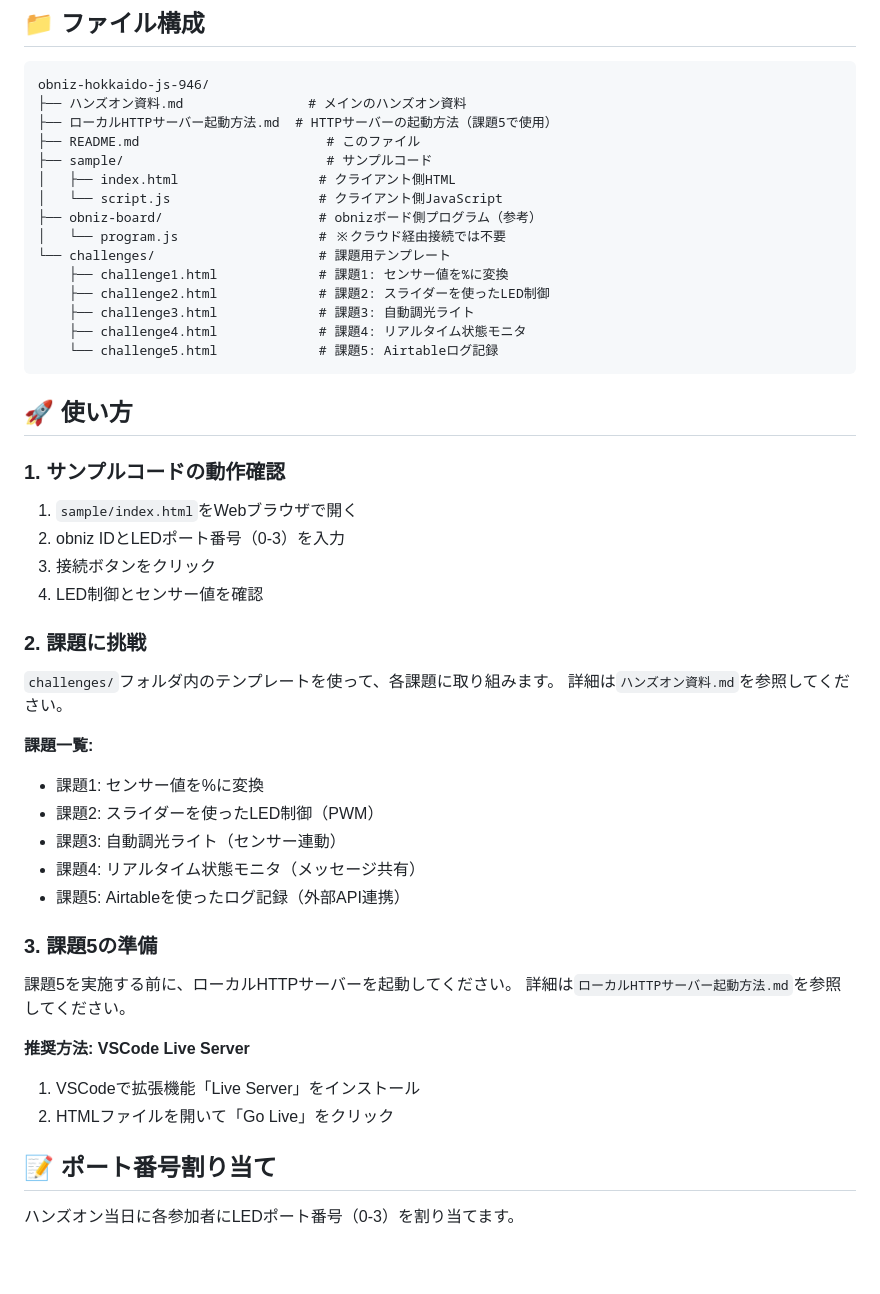
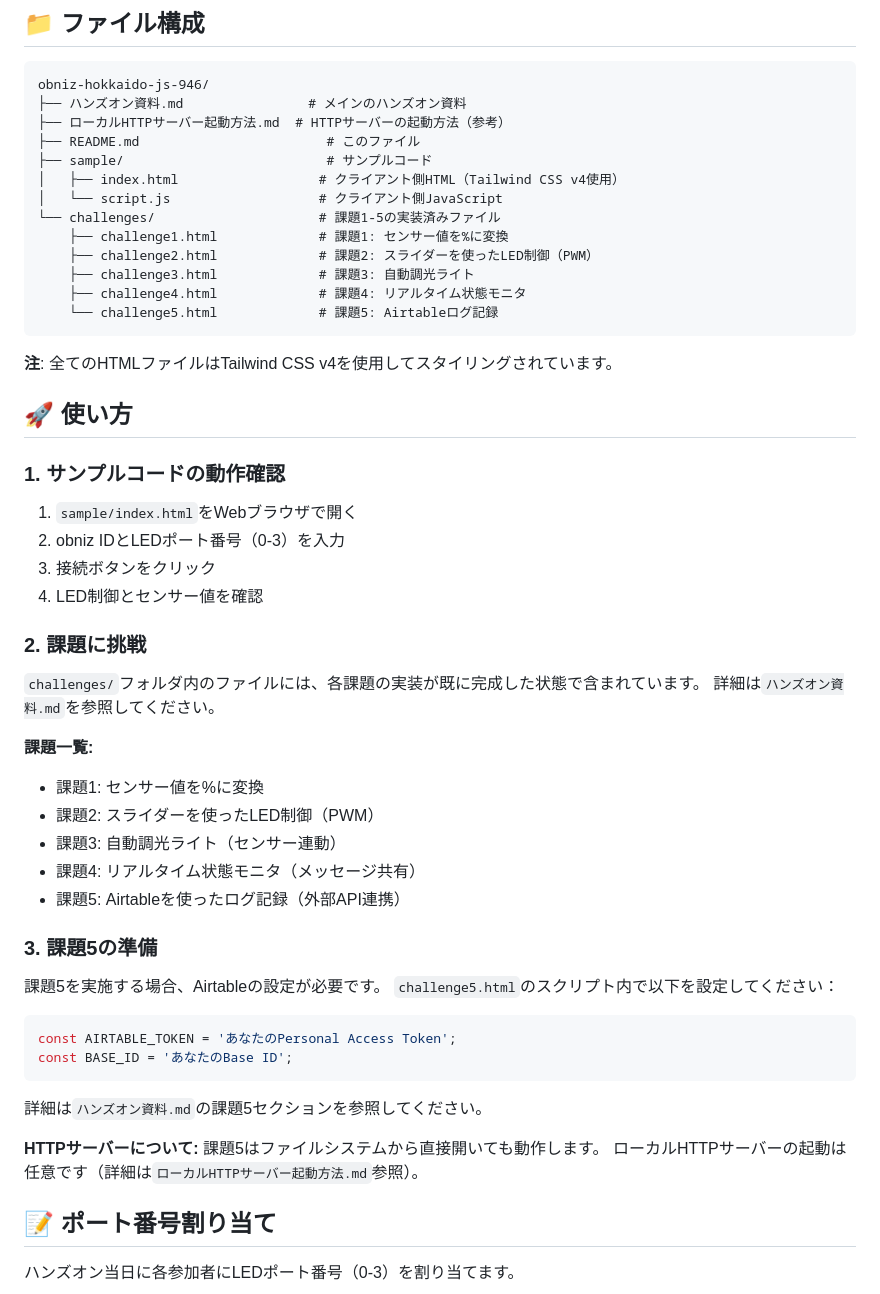
Before and after one commit to tomio2480/hokkaido-js-20251206-obniz-handson, a Markdown page: README.md, the part around one of its changes. GitHub-like rendering; blank space fills up the shorter version.

Commit message:
README.mdを最新の状態に更新
変更内容:
- obniz-boardフォルダの削除を反映
- Tailwind CSS v4への移行を明記
- 課題ファイルが実装済みであることを明記
- HTTPサーバーが任意であることを追記
- 公式ドキュメント準拠の変更点セクションを追加
- Node.js不要（課題5もブラウザから直接実行可能）

🤖 Generated with [Claude Code](https://claude.com/claude-code)

Co-Authored-By: Claude <noreply@anthropic.com>

````diff
--- a/README.md
+++ b/README.md
@@ -9,20 +9,20 @@
 ```
 obniz-hokkaido-js-946/
 ├── ハンズオン資料.md                # メインのハンズオン資料
-├── ローカルHTTPサーバー起動方法.md  # HTTPサーバーの起動方法（課題5で使用）
+├── ローカルHTTPサーバー起動方法.md  # HTTPサーバーの起動方法（参考）
 ├── README.md                        # このファイル
 ├── sample/                          # サンプルコード
-│   ├── index.html                  # クライアント側HTML
+│   ├── index.html                  # クライアント側HTML（Tailwind CSS v4使用）
 │   └── script.js                   # クライアント側JavaScript
-├── obniz-board/                    # obnizボード側プログラム（参考）
-│   └── program.js                  # ※クラウド経由接続では不要
-└── challenges/                     # 課題用テンプレート
+└── challenges/                     # 課題1-5の実装済みファイル
     ├── challenge1.html             # 課題1: センサー値を%に変換
-    ├── challenge2.html             # 課題2: スライダーを使ったLED制御
+    ├── challenge2.html             # 課題2: スライダーを使ったLED制御（PWM）
     ├── challenge3.html             # 課題3: 自動調光ライト
     ├── challenge4.html             # 課題4: リアルタイム状態モニタ
     └── challenge5.html             # 課題5: Airtableログ記録
 ```
+
+**注**: 全てのHTMLファイルはTailwind CSS v4を使用してスタイリングされています。
 
 ## 🚀 使い方
 
@@ -35,7 +35,7 @@ obniz-hokkaido-js-946/
 
 ### 2. 課題に挑戦
 
-`challenges/`フォルダ内のテンプレートを使って、各課題に取り組みます。
+`challenges/`フォルダ内のファイルには、各課題の実装が既に完成した状態で含まれています。
 詳細は`ハンズオン資料.md`を参照してください。
 
 **課題一覧:**
@@ -47,12 +47,19 @@ obniz-hokkaido-js-946/
 
 ### 3. 課題5の準備
 
-課題5を実施する前に、ローカルHTTPサーバーを起動してください。
-詳細は`ローカルHTTPサーバー起動方法.md`を参照してください。
+課題5を実施する場合、Airtableの設定が必要です。
+`challenge5.html`のスクリプト内で以下を設定してください：
 
-**推奨方法: VSCode Live Server**
-1. VSCodeで拡張機能「Live Server」をインストール
-2. HTMLファイルを開いて「Go Live」をクリック
+```javascript
+const AIRTABLE_TOKEN = 'あなたのPersonal Access Token';
+const BASE_ID = 'あなたのBase ID';
+```
+
+詳細は`ハンズオン資料.md`の課題5セクションを参照してください。
+
+**HTTPサーバーについて:**
+課題5はファイルシステムから直接開いても動作します。
+ローカルHTTPサーバーの起動は任意です（詳細は`ローカルHTTPサーバー起動方法.md`参照）。
 
 ## 📝 ポート番号割り当て
 
````
Also changed, not shown: other parts of README.md (+12 -3 lines).
